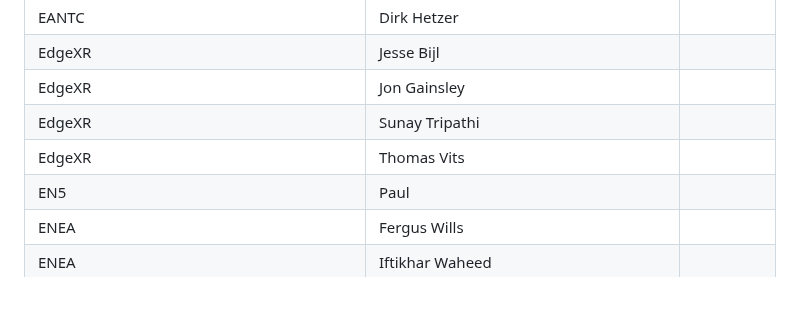
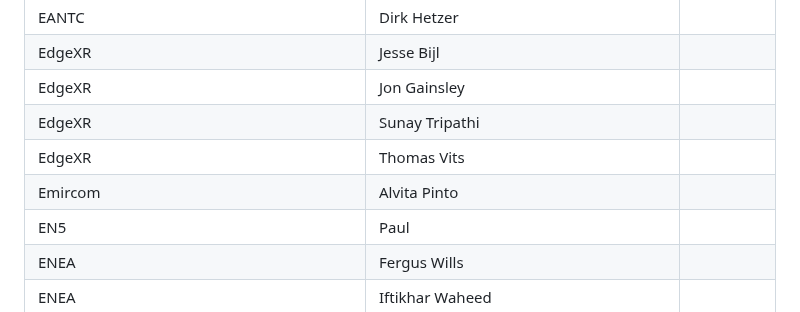
Before and after one commit to camaraproject/Governance, a Markdown page: PARTICIPANTS.MD, the part around the change. Rendered like a GitHub page.

```diff
--- a/PARTICIPANTS.MD
+++ b/PARTICIPANTS.MD
@@ -243,6 +243,7 @@
 | EdgeXR | Jon Gainsley ||
 | EdgeXR | Sunay Tripathi ||
 | EdgeXR | Thomas Vits ||
+| Emircom | Alvita Pinto ||
 | EN5 | Paul ||
 | ENEA | Fergus Wills ||
 | ENEA | Iftikhar Waheed ||
```
